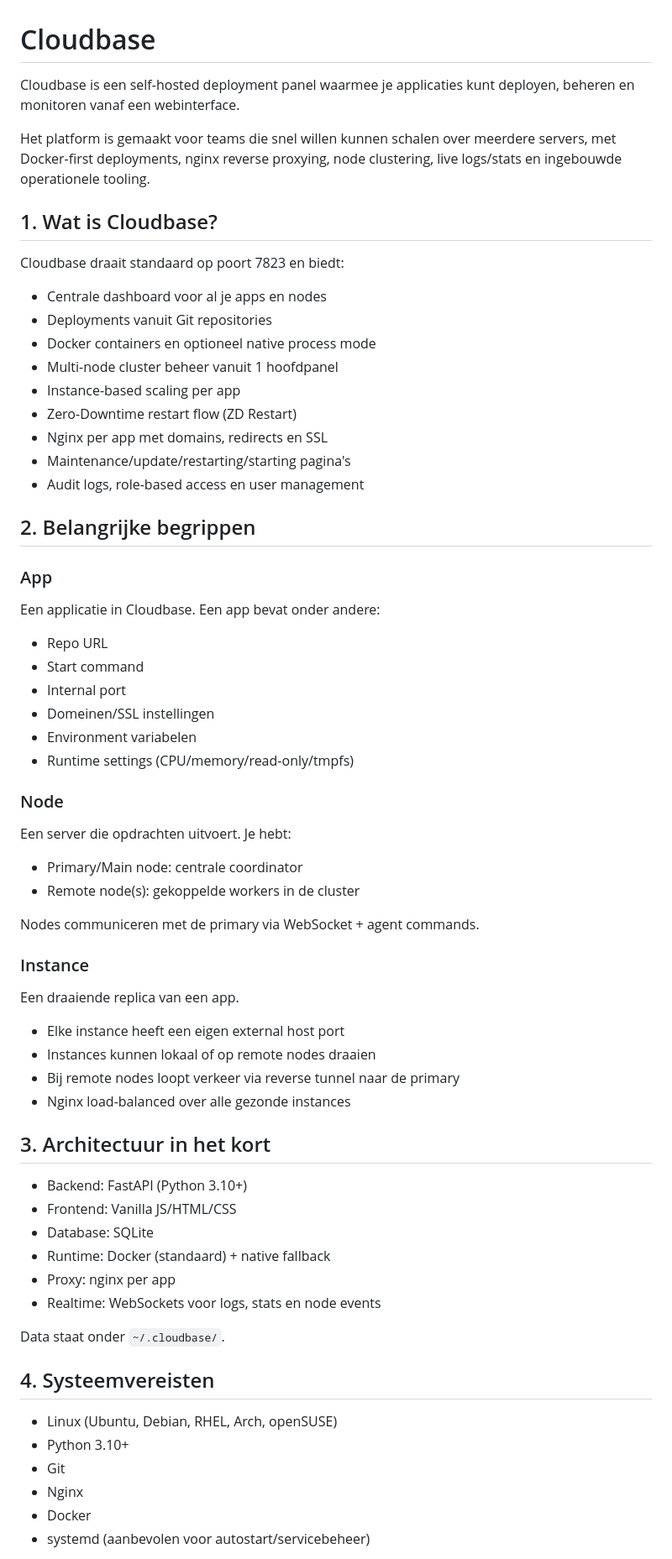
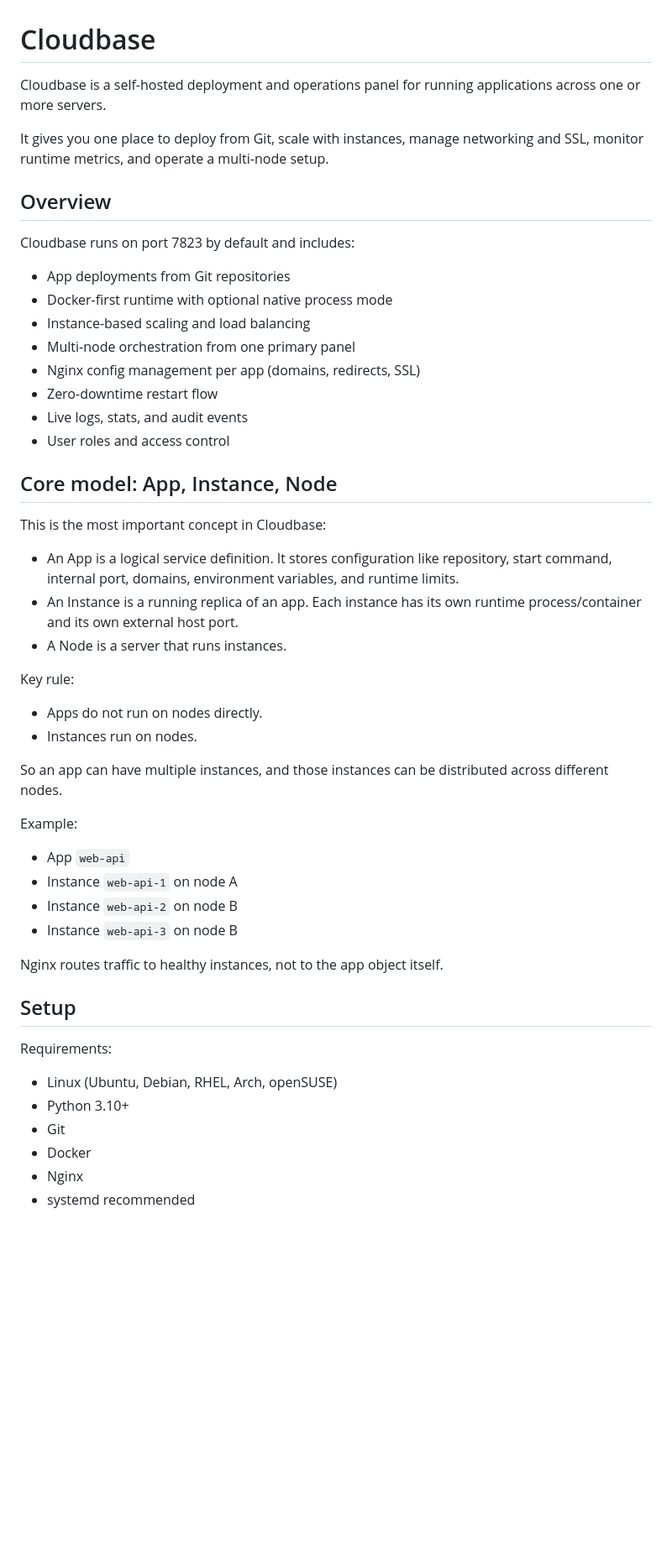
Before and after one commit to Tonioot/cloudbase, a Markdown page: README.md, the part around one of its changes. Shown at 84% size. GitHub-like rendering; blank space fills up the shorter version.

```diff
--- a/README.md
+++ b/README.md
@@ -1,68 +1,54 @@
 # Cloudbase
 
-Cloudbase is een self-hosted deployment panel waarmee je applicaties kunt deployen, beheren en monitoren vanaf een webinterface.
+Cloudbase is a self-hosted deployment and operations panel for running applications across one or more servers.
 
-Het platform is gemaakt voor teams die snel willen kunnen schalen over meerdere servers, met Docker-first deployments, nginx reverse proxying, node clustering, live logs/stats en ingebouwde operationele tooling.
+It gives you one place to deploy from Git, scale with instances, manage networking and SSL, monitor runtime metrics, and operate a multi-node setup.
 
-## 1. Wat is Cloudbase?
+## Overview
 
-Cloudbase draait standaard op poort 7823 en biedt:
+Cloudbase runs on port 7823 by default and includes:
 
-- Centrale dashboard voor al je apps en nodes
-- Deployments vanuit Git repositories
-- Docker containers en optioneel native process mode
-- Multi-node cluster beheer vanuit 1 hoofdpanel
-- Instance-based scaling per app
-- Zero-Downtime restart flow (ZD Restart)
-- Nginx per app met domains, redirects en SSL
-- Maintenance/update/restarting/starting pagina's
-- Audit logs, role-based access en user management
+- App deployments from Git repositories
+- Docker-first runtime with optional native process mode
+- Instance-based scaling and load balancing
+- Multi-node orchestration from one primary panel
+- Nginx config management per app (domains, redirects, SSL)
+- Zero-downtime restart flow
+- Live logs, stats, and audit events
+- User roles and access control
 
-## 2. Belangrijke begrippen
+## Core model: App, Instance, Node
 
-### App
-Een applicatie in Cloudbase. Een app bevat onder andere:
+This is the most important concept in Cloudbase:
 
-- Repo URL
-- Start command
-- Internal port
-- Domeinen/SSL instellingen
-- Environment variabelen
-- Runtime settings (CPU/memory/read-only/tmpfs)
+- An App is a logical service definition. It stores configuration like repository, start command, internal port, domains, environment variables, and runtime limits.
+- An Instance is a running replica of an app. Each instance has its own runtime process/container and its own external host port.
+- A Node is a server that runs instances.
 
-### Node
-Een server die opdrachten uitvoert. Je hebt:
+Key rule:
 
-- Primary/Main node: centrale coordinator
-- Remote node(s): gekoppelde workers in de cluster
+- Apps do not run on nodes directly.
+- Instances run on nodes.
 
-Nodes communiceren met de primary via WebSocket + agent commands.
+So an app can have multiple instances, and those instances can be distributed across different nodes.
 
-### Instance
-Een draaiende replica van een app.
+Example:
 
-- Elke instance heeft een eigen external host port
-- Instances kunnen lokaal of op remote nodes draaien
-- Bij remote nodes loopt verkeer via reverse tunnel naar de primary
-- Nginx load-balanced over alle gezonde instances
+- App `web-api`
+- Instance `web-api-1` on node A
+- Instance `web-api-2` on node B
+- Instance `web-api-3` on node B
 
-## 3. Architectuur in het kort
+Nginx routes traffic to healthy instances, not to the app object itself.
 
-- Backend: FastAPI (Python 3.10+)
-- Frontend: Vanilla JS/HTML/CSS
-- Database: SQLite
-- Runtime: Docker (standaard) + native fallback
-- Proxy: nginx per app
-- Realtime: WebSockets voor logs, stats en node events
+## Setup
 
-Data staat onder `~/.cloudbase/`.
-
-## 4. Systeemvereisten
+Requirements:
 
 - Linux (Ubuntu, Debian, RHEL, Arch, openSUSE)
 - Python 3.10+
 - Git
+- Docker
 - Nginx
-- Docker
-- systemd (aanbevolen voor autostart/servicebeheer)
+- systemd recommended
 
```
Also changed, not shown: other parts of README.md (+31 -167 lines).
